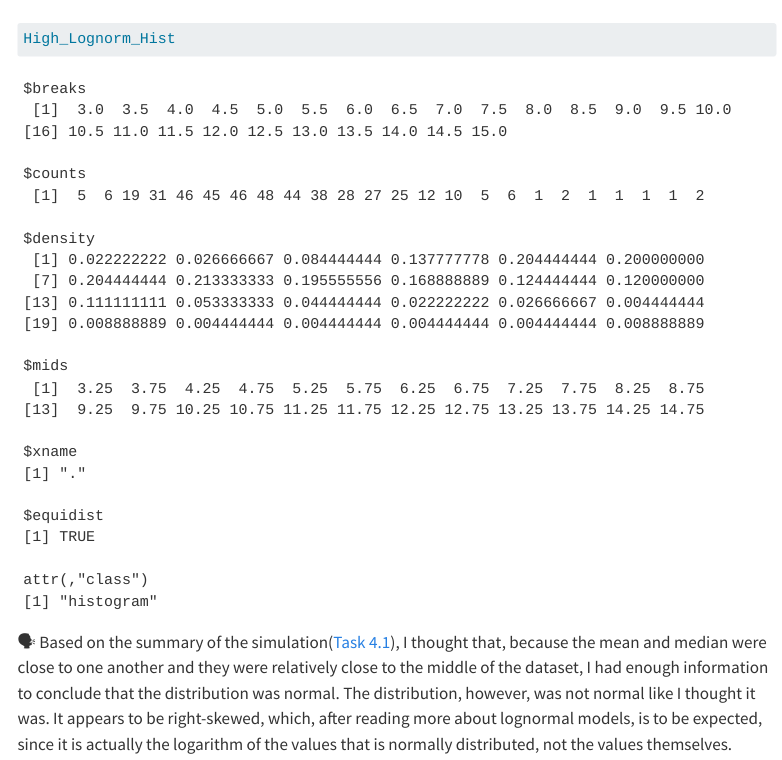
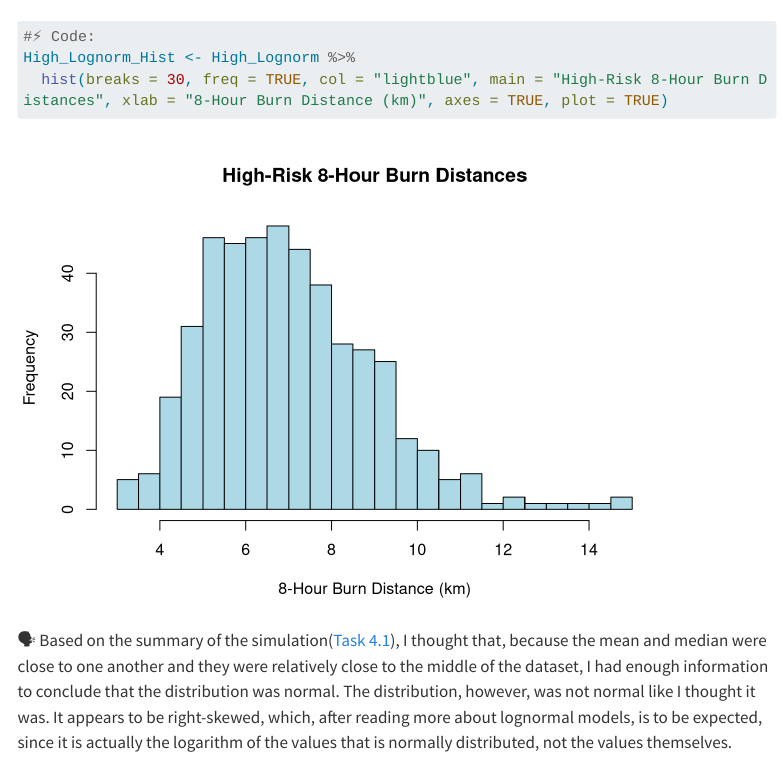
Before and after one commit to owenhw44/DataR-155, a Quarto document (wildfire.qmd): the page in a window 1100 px wide, from 6220 px down before the commit and from 5610 px down after it. Rendered offline with R 4.5, knitr and Pandoc in place of Quarto, with nearby package versions; some code elsewhere in the file could not run offline; menus at the side of the page are left out; long lines of code are wrapped.

Commit message:
small adjust + render

````diff
--- a/wildfire.qmd
+++ b/wildfire.qmd
@@ -221,7 +221,6 @@ fast_growing_count/length(High_Lognorm)
 #⚡ Code:
 High_Lognorm_Hist <- High_Lognorm %>%
   hist(breaks = 30, freq = TRUE, col = "lightblue", main = "High-Risk 8-Hour Burn Distances", xlab = "8-Hour Burn Distance (km)", axes = TRUE, plot = TRUE)
-High_Lognorm_Hist
 ```
 
 🗣 Based on the summary of the simulation([Task 4.1](#sec-task4.1b)), I thought that, because the mean and median were close to one another and they were relatively close to the middle of the dataset, I had enough information to conclude that the distribution was normal. The distribution, however, was not normal like I thought it was. It appears to be right-skewed, which, after reading more about lognormal models, is to be expected, since it is actually the logarithm of the values that is normally distributed, not the values themselves.
````
Also changed, not shown: wildfire.html, wildfire_files/figure-html/unnamed-chunk-22-1.png (added).
